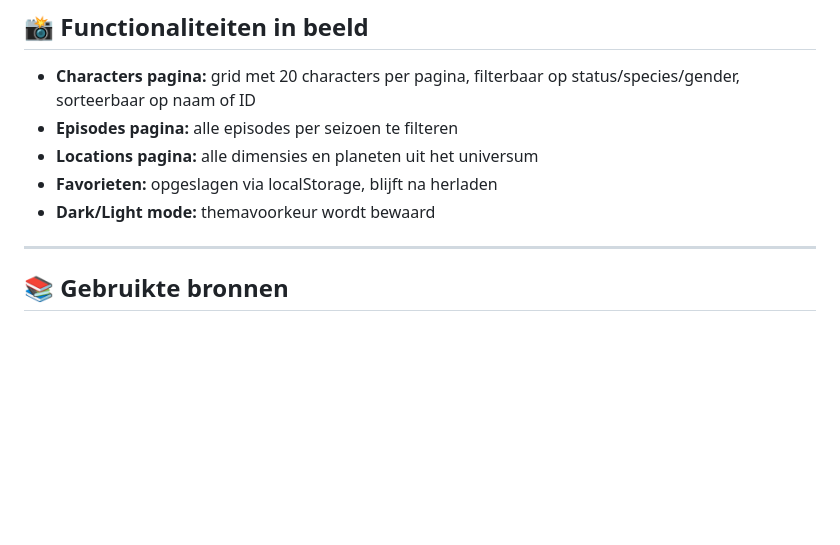
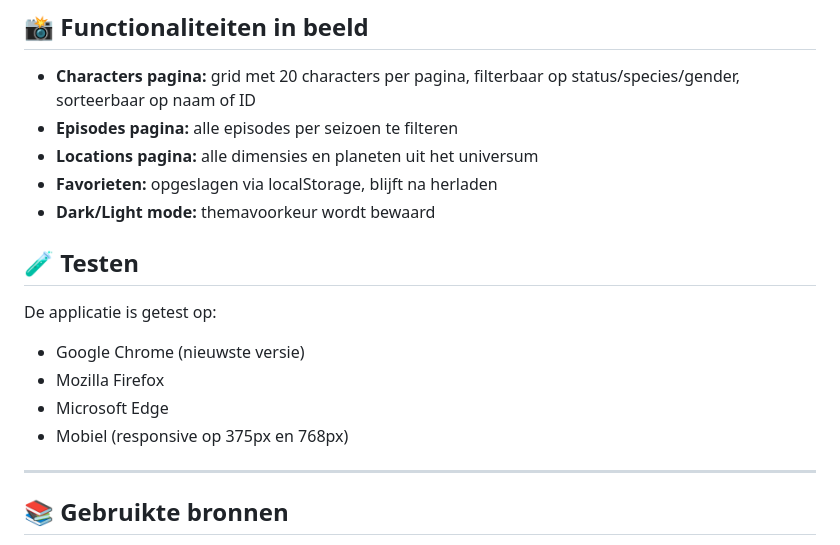
Before and after one commit to Reda-yach/rick-and-morty-explorer, a Markdown page: README.md, the part around the change. GitHub-like rendering; blank space fills up the shorter version.

Commit message:
docs: add testing information to README

```diff
--- a/README.md
+++ b/README.md
@@ -147,6 +147,13 @@ npm run preview
 - **Favorieten:** opgeslagen via localStorage, blijft na herladen
 - **Dark/Light mode:** themavoorkeur wordt bewaard
 
+## 🧪 Testen
+De applicatie is getest op:
+- Google Chrome (nieuwste versie)
+- Mozilla Firefox
+- Microsoft Edge
+- Mobiel (responsive op 375px en 768px)
+
 ---
 
 ## 📚 Gebruikte bronnen
```
